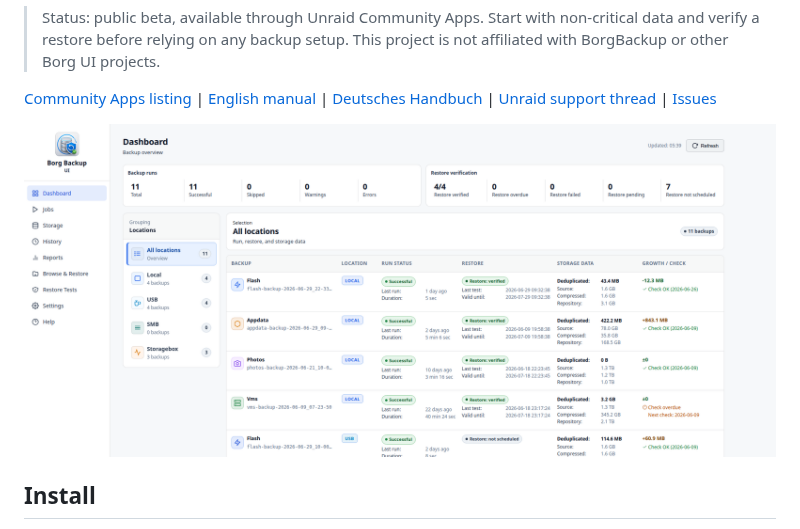
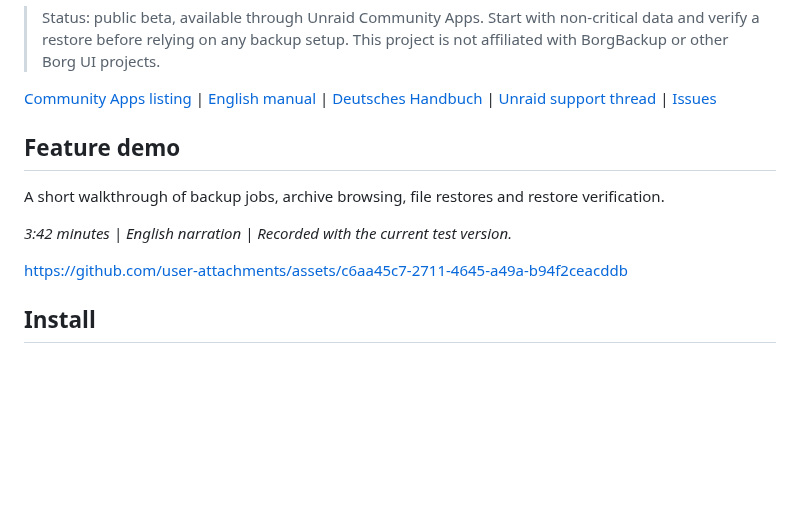
Before and after one commit to borgforge/borg-backup-ui, a Markdown page: README.md, the part around the change. Drawn GitHub-style; blank space fills up the shorter version.

Commit message:
docs: add feature demo video to README (#503)

```diff
--- a/README.md
+++ b/README.md
@@ -20,7 +20,14 @@ diagnostics.
 [Unraid support thread](https://forums.unraid.net/topic/198728-plugin-borg-backup-ui-web-ui-for-borg-backup-on-unraid/) |
 [Issues](https://github.com/borgforge/borg-backup-ui/issues)
 
-![Borg Backup UI dashboard](docs/assets/readme/dashboard.png)
+## Feature demo
+
+A short walkthrough of backup jobs, archive browsing, file restores and
+restore verification.
+
+*3:42 minutes | English narration | Recorded with the current test version.*
+
+https://github.com/user-attachments/assets/c6aa45c7-2711-4645-a49a-b94f2ceacddb
 
 ## Install
 
```
